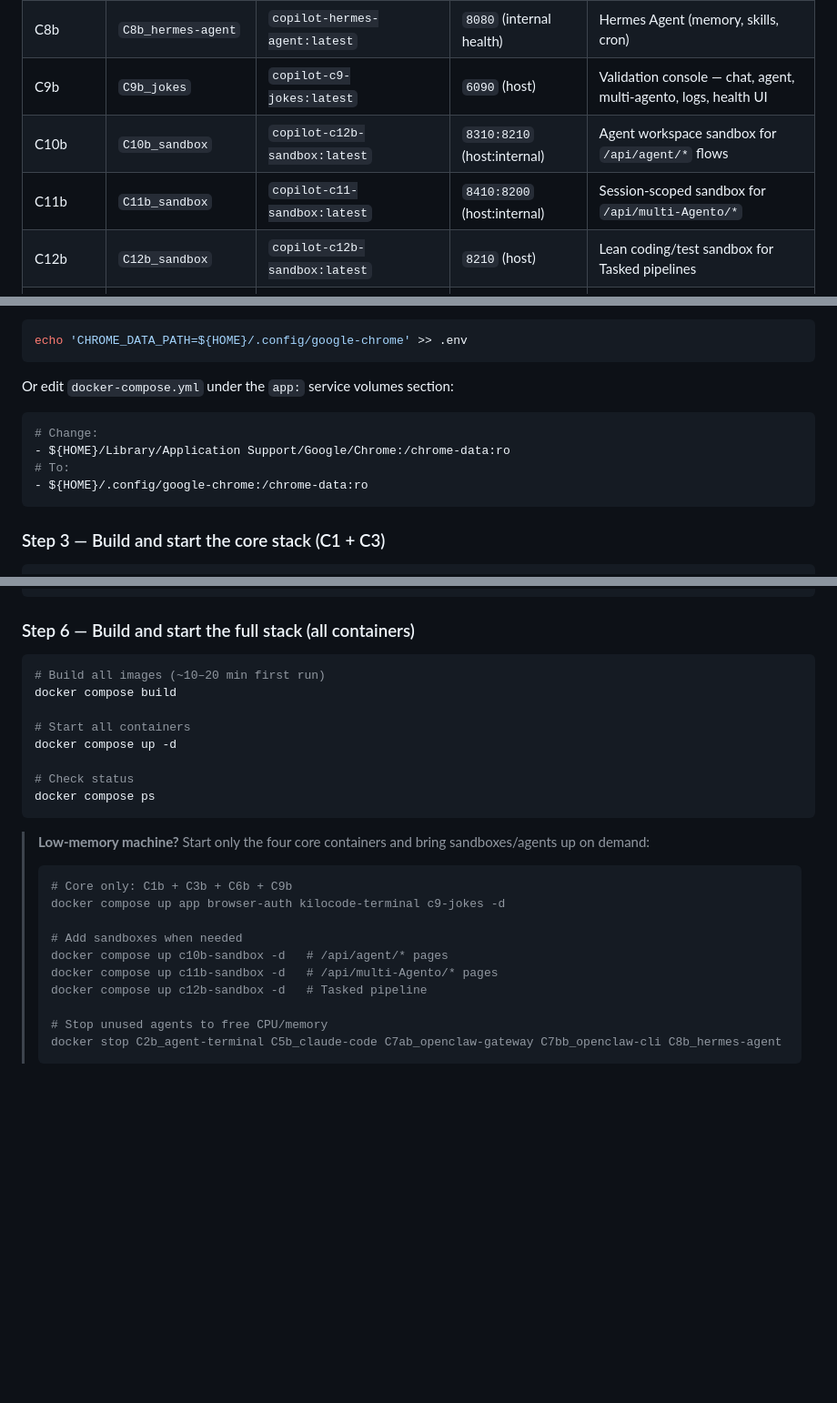
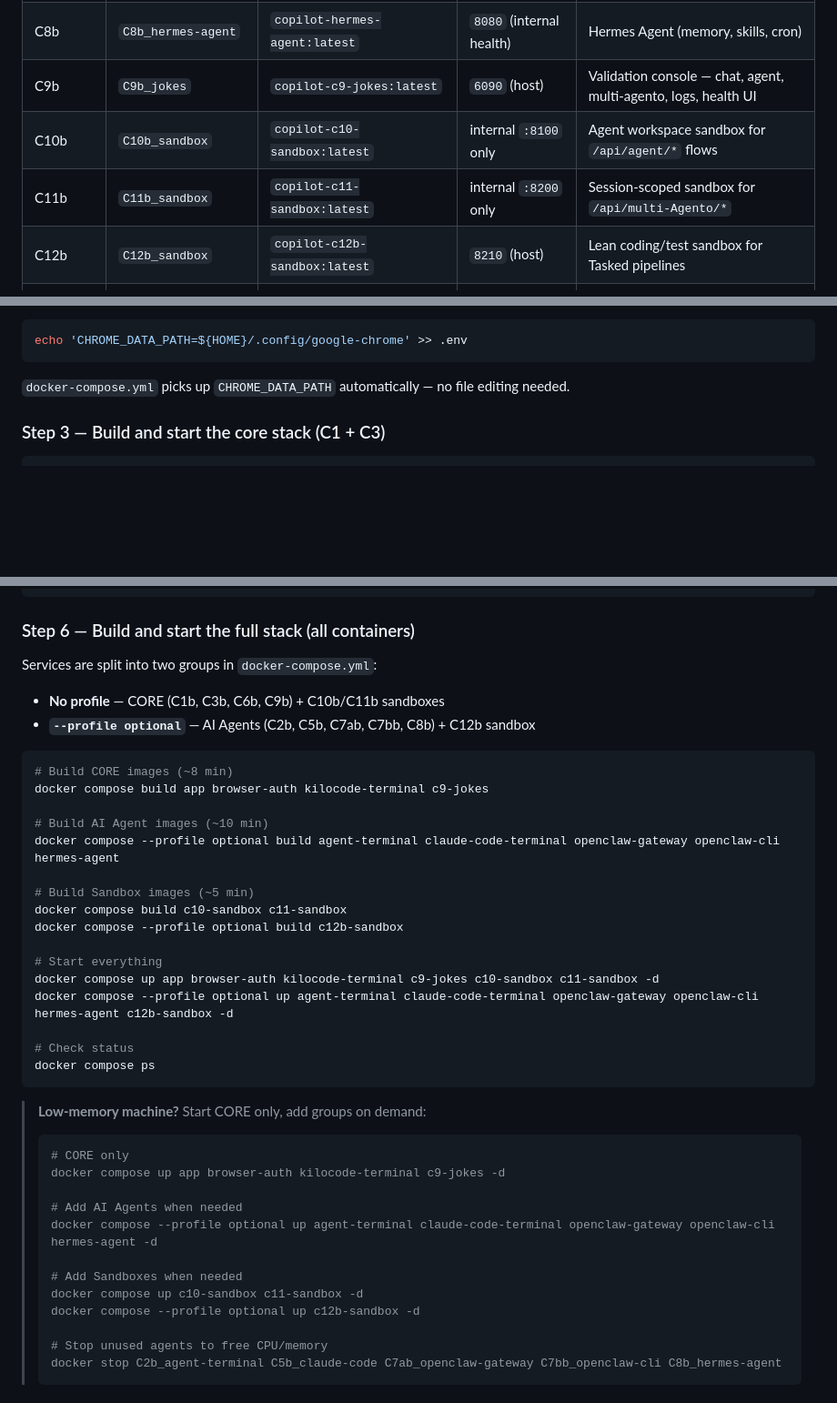
Before and after one commit to zumanm1/copilot-wraper, a Markdown page: README.md, 3 parts joined by grey strips. Shown at 91% size. Drawn GitHub-style; blank space fills up the shorter version.

Commit message:
docs(readme): fix C10b/C11b ports, service names, --profile optional for agents/sandboxes, Chrome path cross-platform

````diff
--- a/README.md
+++ b/README.md
@@ -122,8 +122,8 @@ C1 receives prompt → POST C3 /chat → Playwright types in M365 UI → SignalR
 | C7bb | `C7bb_openclaw-cli` | `copilot-openclaw-cli:latest` | `8080` (internal health) | OpenClaw CLI / TUI |
 | C8b | `C8b_hermes-agent` | `copilot-hermes-agent:latest` | `8080` (internal health) | Hermes Agent (memory, skills, cron) |
 | C9b | `C9b_jokes` | `copilot-c9-jokes:latest` | `6090` (host) | Validation console — chat, agent, multi-agento, logs, health UI |
-| C10b | `C10b_sandbox` | `copilot-c12b-sandbox:latest` | `8310:8210` (host:internal) | Agent workspace sandbox for `/api/agent/*` flows |
-| C11b | `C11b_sandbox` | `copilot-c11-sandbox:latest` | `8410:8200` (host:internal) | Session-scoped sandbox for `/api/multi-Agento/*` |
+| C10b | `C10b_sandbox` | `copilot-c10-sandbox:latest` | internal `:8100` only | Agent workspace sandbox for `/api/agent/*` flows |
+| C11b | `C11b_sandbox` | `copilot-c11-sandbox:latest` | internal `:8200` only | Session-scoped sandbox for `/api/multi-Agento/*` |
 | C12b | `C12b_sandbox` | `copilot-c12b-sandbox:latest` | `8210` (host) | Lean coding/test sandbox for Tasked pipelines |
 | CT | `CT_tests` | `copilot-openai-wrapper-test:latest` | — | Playwright automated test suite |
 
@@ -211,13 +211,7 @@ The docker-compose.yml mounts your host Chrome profile into C1 (read-only). The
 echo 'CHROME_DATA_PATH=${HOME}/.config/google-chrome' >> .env
 ```
 
-Or edit `docker-compose.yml` under the `app:` service volumes section:
-```yaml
-# Change:
-- ${HOME}/Library/Application Support/Google/Chrome:/chrome-data:ro
-# To:
-- ${HOME}/.config/google-chrome:/chrome-data:ro
-```
+`docker-compose.yml` picks up `CHROME_DATA_PATH` automatically — no file editing needed.
 
 ### Step 3 — Build and start the core stack (C1 + C3)
 
@@ -271,27 +265,41 @@ curl -X POST http://localhost:8000/v1/messages \
 
 ### Step 6 — Build and start the full stack (all containers)
 
-```bash
-# Build all images (~10–20 min first run)
-docker compose build
-
-# Start all containers
-docker compose up -d
+Services are split into two groups in `docker-compose.yml`:
+- **No profile** — CORE (C1b, C3b, C6b, C9b) + C10b/C11b sandboxes
+- **`--profile optional`** — AI Agents (C2b, C5b, C7ab, C7bb, C8b) + C12b sandbox
+
+```bash
+# Build CORE images (~8 min)
+docker compose build app browser-auth kilocode-terminal c9-jokes
+
+# Build AI Agent images (~10 min)
+docker compose --profile optional build agent-terminal claude-code-terminal openclaw-gateway openclaw-cli hermes-agent
+
+# Build Sandbox images (~5 min)
+docker compose build c10-sandbox c11-sandbox
+docker compose --profile optional build c12b-sandbox
+
+# Start everything
+docker compose up app browser-auth kilocode-terminal c9-jokes c10-sandbox c11-sandbox -d
+docker compose --profile optional up agent-terminal claude-code-terminal openclaw-gateway openclaw-cli hermes-agent c12b-sandbox -d
 
 # Check status
 docker compose ps
 ```
 
-> **Low-memory machine?** Start only the four core containers and bring sandboxes/agents up on demand:
+> **Low-memory machine?** Start CORE only, add groups on demand:
 >
 > ```bash
-> # Core only: C1b + C3b + C6b + C9b
+> # CORE only
 > docker compose up app browser-auth kilocode-terminal c9-jokes -d
 >
-> # Add sandboxes when needed
-> docker compose up c10b-sandbox -d   # /api/agent/* pages
-> docker compose up c11b-sandbox -d   # /api/multi-Agento/* pages
-> docker compose up c12b-sandbox -d   # Tasked pipeline
+> # Add AI Agents when needed
+> docker compose --profile optional up agent-terminal claude-code-terminal openclaw-gateway openclaw-cli hermes-agent -d
+>
+> # Add Sandboxes when needed
+> docker compose up c10-sandbox c11-sandbox -d
+> docker compose --profile optional up c12b-sandbox -d
 >
 > # Stop unused agents to free CPU/memory
 > docker stop C2b_agent-terminal C5b_claude-code C7ab_openclaw-gateway C7bb_openclaw-cli C8b_hermes-agent
````
Also changed, not shown: other parts of README.md (+2 -2 lines).
